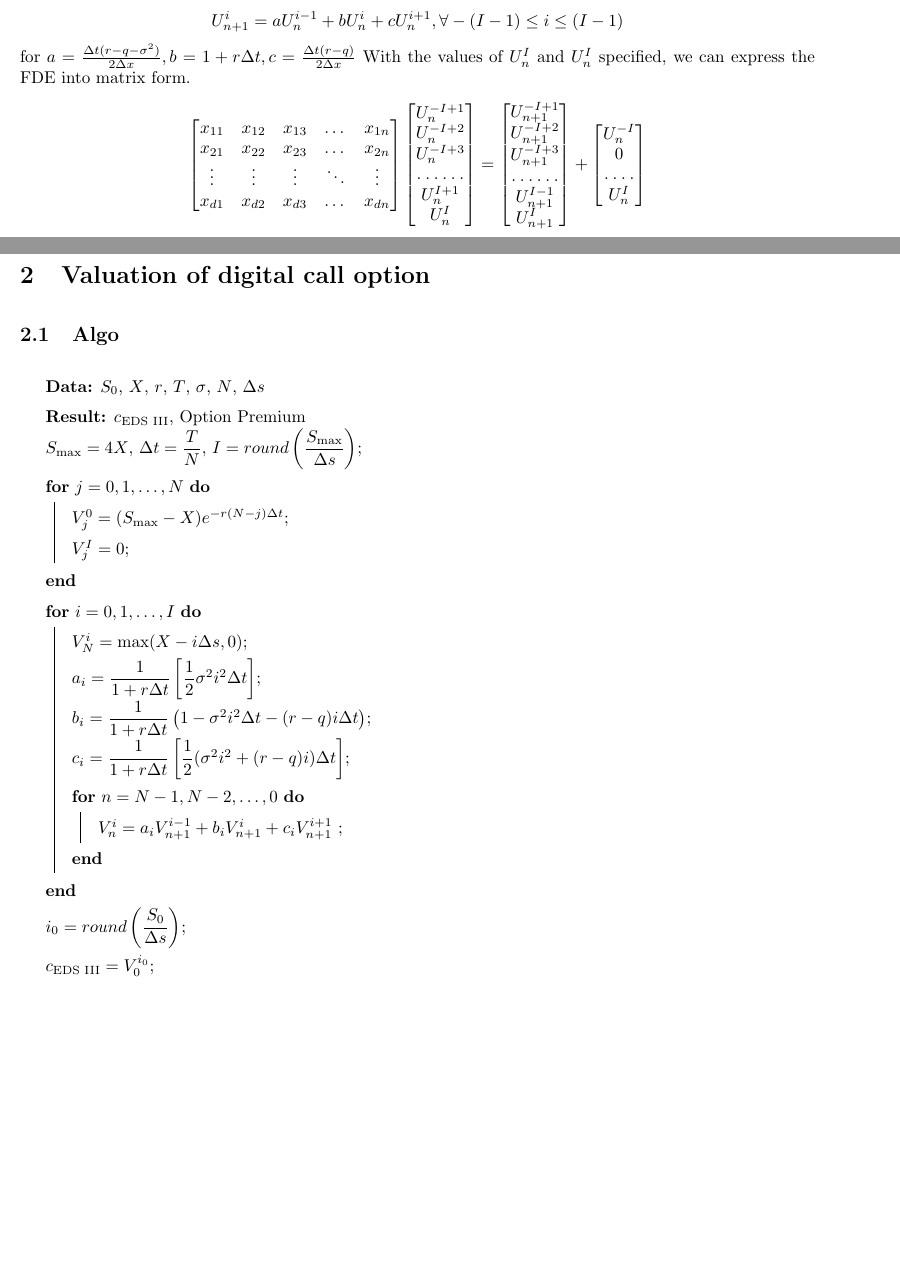
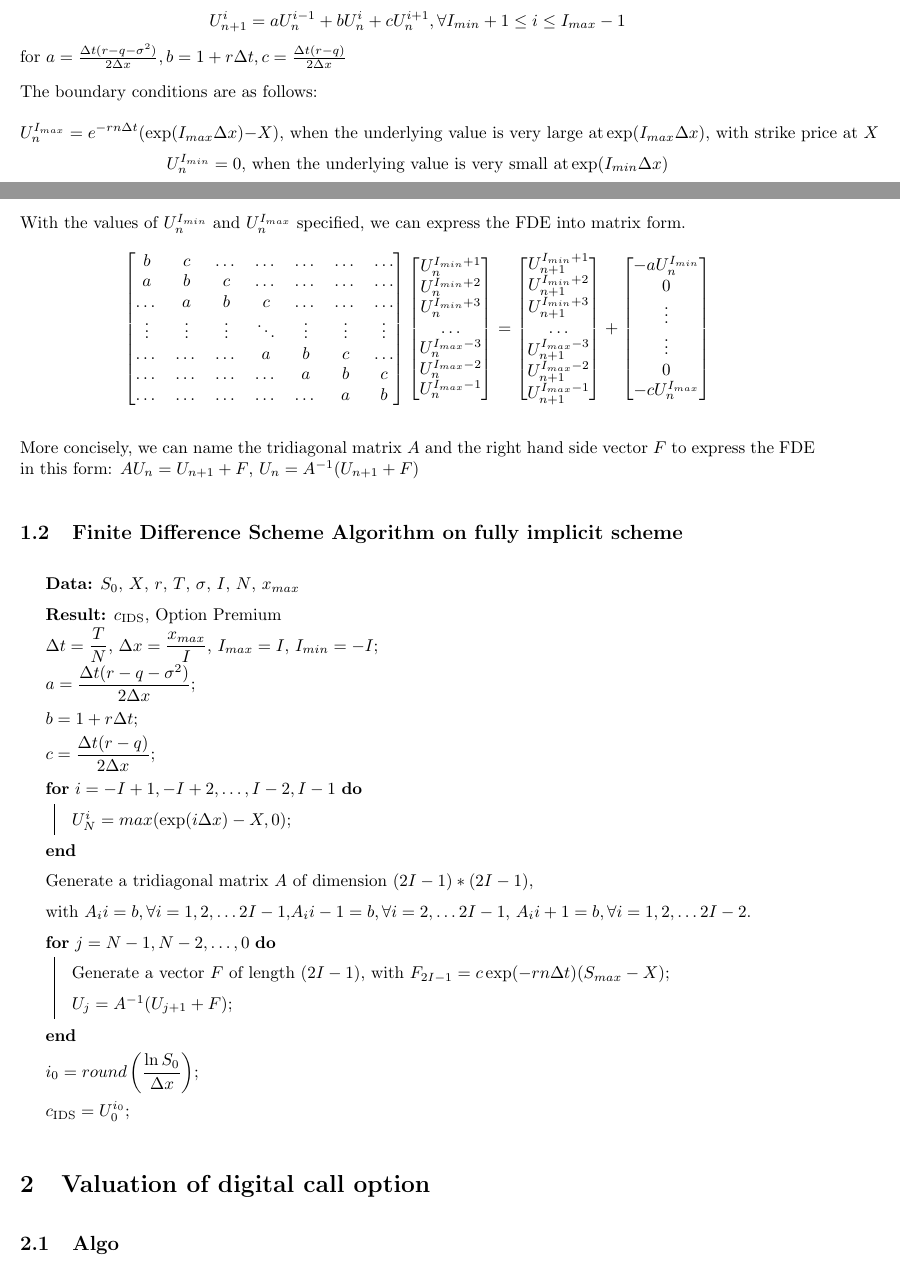
Before and after one commit to QF4102G01/Assignment-3, a LaTeX problem sheet (Report/assignment report.tex): two parts of pages 2 and 3 of 3, joined at a grey line, cut so that both start at the same text, the shorter picture padded with empty space. Compiled offline with pdfLaTeX.

Commit message:
Update report

```diff
--- a/Report/assignment report.tex
+++ b/Report/assignment report.tex
@@ -84,74 +84,88 @@ $$ \frac{u_{n+1}^{i} - u_{n}^{i}}{\Delta t} + O(\Delta t) + O[(\Delta x)^{2}] =
 $$ \frac{U_{n+1}^{i} - U_{n}^{i}}{\Delta t} = rU_{n}^{i} - \frac{\sigma ^ {2}}{2}\frac{U_{n}^{i+1} - U_{n}^{i-1}}{2\Delta x} - (r - q - \frac{\sigma^{2}}{2})\frac{U_{n}^{i+1} + U_{n}^{i-1}}{2\Delta x}$$
 $$ U_{n+1}^{i} = U_{n}^{i} + \Delta t[rU_{n}^{i} - \frac{\sigma ^ {2}}{2}\frac{U_{n}^{i+1} - U_{n}^{i-1}}{2\Delta x} - (r - q - \frac{\sigma^{2}}{2})\frac{U_{n}^{i+1} + U_{n}^{i-1}}{2\Delta x}]$$
 $$ U_{n+1}^{i} = U_{n}^{i} (1+ r \Delta t) - \frac{\Delta t}{2\Delta x}[\frac{\sigma ^ {2}}{2}(U_{n}^{i+1} - U_{n}^{i-1}) + (r - q - \frac{\sigma^{2}}{2})(U_{n}^{i+1} + U_{n}^{i-1})]$$
-$$ U_{n+1}^{i} = U_{n}^{i} (1+ r \Delta t) - U_{n}^{i+1}\frac{\Delta t(r-q)}{2\Delta x} + U_{n}^{i-1}\frac{\Delta t(r - q - \sigma^{2})}{2\Delta x}, \forall -(I-1) \le i \le (I-1)$$
-$$ U_{n+1}^{i} = aU_{n}^{i-1}+ bU_{n}^{i} + cU_{n}^{i+1} , \forall -(I-1) \le i \le (I-1)$$
-for $a = \frac{\Delta t(r - q - \sigma^{2})}{2\Delta x}, b = 1+ r \Delta t, c = \frac{\Delta t(r-q)}{2\Delta x}$
-With the values of $U_{n}^{I}$ and $U_{n}^{I}$ specified, we can express the FDE into matrix form.
+$$ U_{n+1}^{i} = U_{n}^{i} (1+ r \Delta t) - U_{n}^{i+1}\frac{\Delta t(r-q)}{2\Delta x} + U_{n}^{i-1}\frac{\Delta t(r - q - \sigma^{2})}{2\Delta x}, \forall I_{min}+1 \le i \le I_{max}-1$$
+$$ U_{n+1}^{i} = aU_{n}^{i-1}+ bU_{n}^{i} + cU_{n}^{i+1} , \forall I_{min}+1 \le i \le I_{max}-1$$
+for $a = \frac{\Delta t(r - q - \sigma^{2})}{2\Delta x}, b = 1+ r \Delta t, c = \frac{\Delta t(r-q)}{2\Delta x}$\\[3mm]
+The boundary conditions are as follows:\\
+$$U_{n}^{I_{max}} = e^{-rn \Delta t}(\exp(I_{max}\Delta x) - X) \text{, when the underlying value is very large at} \exp(I_{max}\Delta x) \text{, with strike price at } X$$
+$$U_{n}^{I_{min}} = 0\text{, when the underlying value is very small at} \exp(I_{min}\Delta x)$$\\[3mm]
+With the values of $U_{n}^{I_{min}}$ and $U_{n}^{I_{max}}$ specified, we can express the FDE into matrix form.
 \[
 \begin{bmatrix}
-    x_{11} & x_{12} & x_{13} & \dots  & x_{1n} \\
-    x_{21} & x_{22} & x_{23} & \dots  & x_{2n} \\
-    \vdots & \vdots & \vdots & \ddots & \vdots \\
-    x_{d1} & x_{d2} & x_{d3} & \dots  & x_{dn}
+    b & c & \dots & \dots  & \dots & \dots & \dots\\
+    a & b & c & \dots  & \dots & \dots & \dots\\
+    \dots & a & b & c & \dots & \dots & \dots\\
+    \vdots & \vdots & \vdots & \ddots & \vdots & \vdots & \vdots \\
+    \dots & \dots & \dots & a & b & c & \dots\\
+    \dots & \dots & \dots & \dots & a & b & c\\
+    \dots & \dots & \dots & \dots & \dots & a & b\\
 \end{bmatrix}
 \begin{bmatrix}
-    U_{n}^{-I+1}\\
-    U_{n}^{-I+2}\\
-    U_{n}^{-I+3}\\
-    \hdotsfor{1} \\
-    U_{n}^{I+1}\\
-    U_{n}^{I}
+    U_{n}^{I_{min}+1}\\
+    U_{n}^{I_{min}+2}\\
+    U_{n}^{I_{min}+3}\\
+    \dots \\
+    U_{n}^{I_{max}-3}\\
+    U_{n}^{I_{max}-2}\\
+    U_{n}^{I_{max}-1}
 \end{bmatrix}
 =
 \begin{bmatrix}
-    U_{n+1}^{-I+1}\\
-    U_{n+1}^{-I+2}\\
-    U_{n+1}^{-I+3}\\
-    \hdotsfor{1} \\
-    U_{n+1}^{I-1}\\
-    U_{n+1}^{I}
+    U_{n+1}^{I_{min}+1}\\
+    U_{n+1}^{I_{min}+2}\\
+    U_{n+1}^{I_{min}+3}\\
+    \dots \\
+    U_{n+1}^{I_{max}-3}\\
+    U_{n+1}^{I_{max}-2}\\
+    U_{n+1}^{I_{max}-1}
 \end{bmatrix}
 +
 \begin{bmatrix}
-    U_{n}^{-I}\\
+    -aU_{n}^{I_{min}}\\
     0\\
-    \hdotsfor{1} \\
-    U_{n}^{I}
+    \vdots \\
+    \vdots \\
+    0\\
+    -cU_{n}^{I_{max}}
 \end{bmatrix}
 \]
+
+More concisely, we can name the tridiagonal matrix $A$ and the right hand side vector $F$ to express the FDE in this form: $AU_{n} = U_{n+1} + F$, $U_{n} = A^{-1}(U_{n+1} + F)$
+
+\subsection{Finite Difference Scheme Algorithm on fully implicit scheme}
+
+\begin{algorithm}[H]
+\setstretch{1.5}
+	\KwData{$S_0$, $X$, $r$, $T$, $\sigma$, $I$, $N$, $x_{max}$}
+	\KwResult{$c_{\text{IDS}}$, Option Premium}
+	$\Delta t = \dfrac{T}{N}$,
+	$\Delta x = \dfrac{x_{max}}{I}$, $I_{max} = I$, $I_{min} = -I$\;
+	$a = \dfrac{\Delta t(r - q - \sigma^{2})}{2\Delta x}$\;
+	$b = 1+ r \Delta t$\;
+	$c = \dfrac{\Delta t(r-q)}{2\Delta x}$\;
+
+	\For {$i = -I+1, -I+2, \dots, I-2, I-1 $} {
+		$U_{N}^{i} = max(\exp(i\Delta x) - X, 0)$\;
+	}
+
+	Generate a tridiagonal matrix $A$ of dimension $(2I-1) * (2I-1)$, \\
+	with $A_{i}{i} = b, \forall i = 1, 2, \dots 2I-1$,$A_{i}{i-1} = b, \forall i = 2, \dots 2I-1$, $A_{i}{i+1} = b, \forall i = 1, 2, \dots 2I-2$.\\
+
+	\For {$j = N-1, N-2, \dots , 0$} {
+		Generate a vector $F$ of length $(2I-1)$, with $F_{2I-1} = c\exp(-rn \Delta t)(S_{max} - X)$\;
+		$U_{j} = A^{-1} (U_{j+1} + F)$\;
+	}
+	$i_0 = round \left (\dfrac{\ln{S_0}}{\Delta x} \right )$\;
+	$c_{\text{IDS}} = U_0^{i_0}$\;
+
+\end{algorithm}
+
 
 \section{Valuation of digital call option}
 
 \subsection{Algo}
 
-\begin{algorithm}[H]
-\setstretch{1.5}
-	\KwData{$S_0$, $X$, $r$, $T$, $\sigma$, $N$, $\Delta s$}
-	\KwResult{$c_{\text{EDS III}}$, Option Premium}
-	$S_{\max} = 4X$,
-	$\Delta t = \dfrac{T}{N}$,
-	$I = round \left ( \dfrac{S_{\max}}{\Delta s} \right)$\;
-
-	\For {$j = 0, 1, \dots , N$} {
-		$V^{0}_{j} = (S_{\max} - X)e^{-r(N-j) \Delta t}$\;
-		$V^{I}_{j} = 0$\;
-	}
-
-	\For {$i = 0, 1, \dots , I$} {
-		$V^{i}_{N} = \max(X - i\Delta s, 0)$\;
-		$a_i = \dfrac{1}{1 + r \Delta t} \left [\dfrac{1}{2} \sigma^2 i^2 \Delta t \right ]$\;
-		$b_i = \dfrac{1}{1 + r \Delta t} \left (1 - \sigma^2 i^2 \Delta t - (r-q) i \Delta t \right )$\;
-		$c_i = \dfrac{1}{1 + r \Delta t} \left [ \dfrac{1}{2} ( \sigma^2 i^2 + (r-q)i) \Delta t \right ]$\;
-		\For {$n = N-1, N-2, \dots, 0$} {
-			$V_n^i = a_i V^{i - 1}_{n+1} + b_i V^i_{n+1} + c_i V^{i+1}_{n+1}$ \;
-		}
-	}
-	$i_0 = round \left (\dfrac{S_0}{\Delta s} \right )$\;
-	$c_{\text{EDS III}} = V_0^{i_0}$\;
-
-\end{algorithm}
-
 
 
 \end{document}
```
